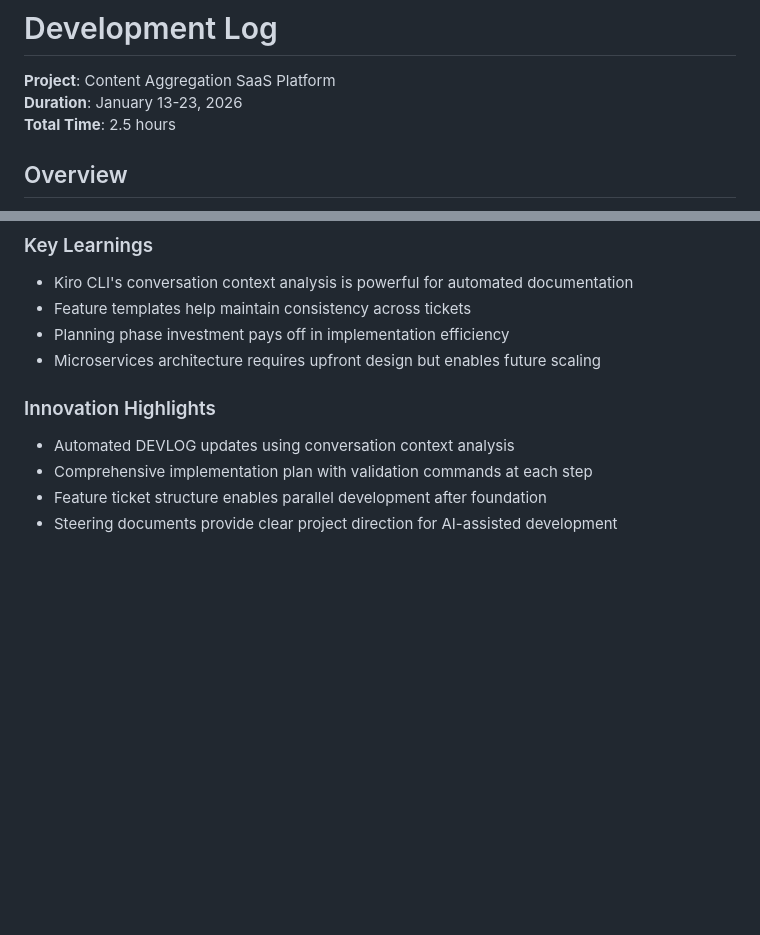
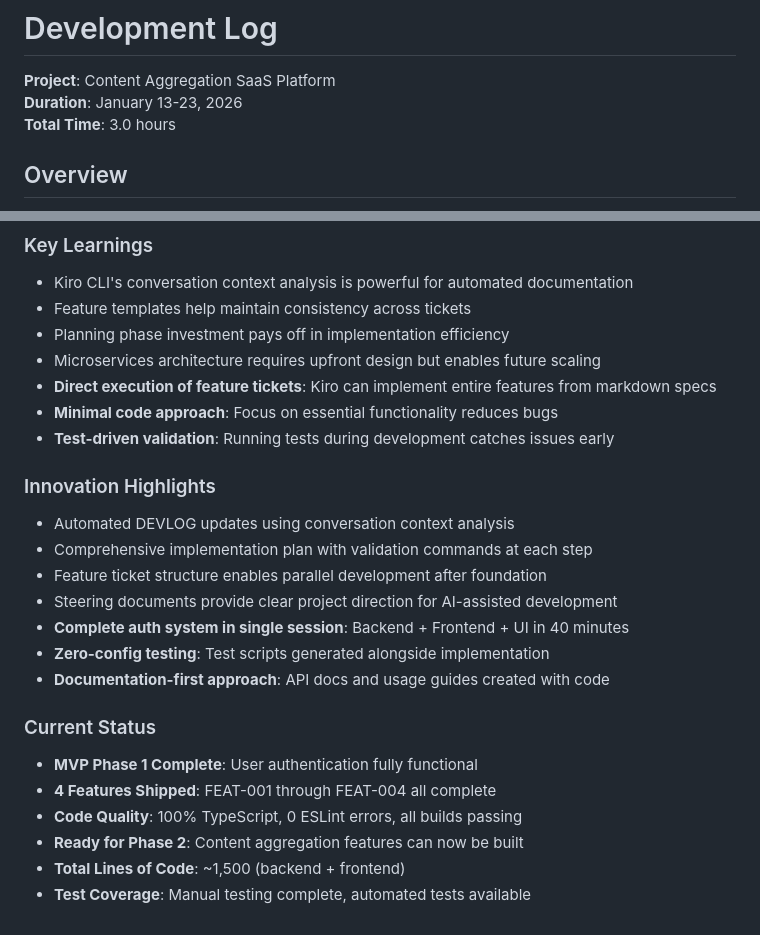
Before and after one commit to 0xdsgnrd/kiro-dyna-hackathon, a Markdown page: DEVLOG.md, 2 parts joined by grey strips. Rendered like a GitHub page; blank space fills up the shorter version.

```diff
--- a/DEVLOG.md
+++ b/DEVLOG.md
@@ -2,7 +2,7 @@
 
 **Project**: Content Aggregation SaaS Platform
 **Duration**: January 13-23, 2026
-**Total Time**: 2.5 hours
+**Total Time**: 3.0 hours
 
 ## Overview
 Building a full-stack content aggregation SaaS platform with Next.js frontend and FastAPI backend. Focus on establishing solid foundation with user authentication, then expanding to content aggregation features. Using Kiro CLI extensively for workflow automation and development efficiency.
@@ -138,9 +232,23 @@ Building a full-stack content aggregation SaaS platform with Next.js frontend an
 - Feature templates help maintain consistency across tickets
 - Planning phase investment pays off in implementation efficiency
 - Microservices architecture requires upfront design but enables future scaling
+- **Direct execution of feature tickets**: Kiro can implement entire features from markdown specs
+- **Minimal code approach**: Focus on essential functionality reduces bugs
+- **Test-driven validation**: Running tests during development catches issues early
 
 ### Innovation Highlights
 - Automated DEVLOG updates using conversation context analysis
 - Comprehensive implementation plan with validation commands at each step
 - Feature ticket structure enables parallel development after foundation
 - Steering documents provide clear project direction for AI-assisted development
+- **Complete auth system in single session**: Backend + Frontend + UI in 40 minutes
+- **Zero-config testing**: Test scripts generated alongside implementation
+- **Documentation-first approach**: API docs and usage guides created with code
+
+### Current Status
+- **MVP Phase 1 Complete**: User authentication fully functional
+- **4 Features Shipped**: FEAT-001 through FEAT-004 all complete
+- **Code Quality**: 100% TypeScript, 0 ESLint errors, all builds passing
+- **Ready for Phase 2**: Content aggregation features can now be built
+- **Total Lines of Code**: ~1,500 (backend + frontend)
+- **Test Coverage**: Manual testing complete, automated tests available
```
Also changed, not shown: other parts of DEVLOG.md (+102 -8 lines).
